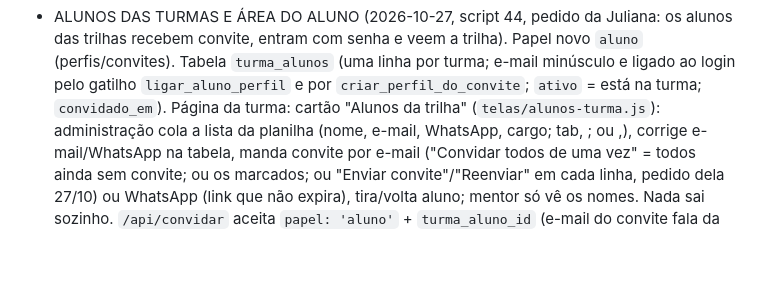
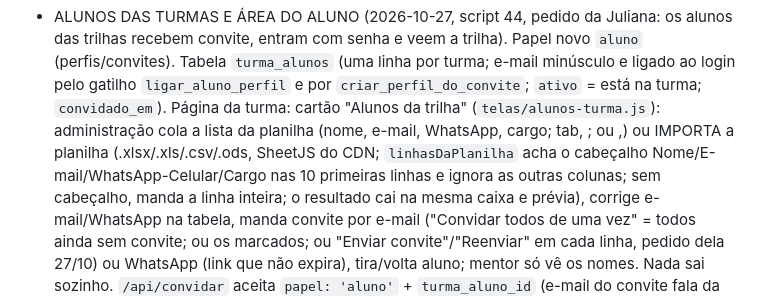
Before and after one commit to judforesti-ctrl/plataforma-mentorias, a Markdown page: CLAUDE.md, the part around the change. GitHub-like rendering; blank space fills up the shorter version.

Commit message:
CLAUDE.md: importar planilha de alunos
Co-Authored-By: Claude Opus 5.5 <noreply@anthropic.com>

```diff
--- a/CLAUDE.md
+++ b/CLAUDE.md
@@ -312,7 +312,9 @@ Commits: `git -c user.name=judforesti-ctrl -c user.email=judforesti@gmail.com co
 - ALUNOS DAS TURMAS E ÁREA DO ALUNO (2026-10-27, script 44, pedido da Juliana: os alunos das trilhas recebem convite, entram com
   senha e veem a trilha). Papel novo `aluno` (perfis/convites). Tabela `turma_alunos` (uma linha por turma; e-mail minúsculo e ligado
   ao login pelo gatilho `ligar_aluno_perfil` e por `criar_perfil_do_convite`; `ativo` = está na turma; `convidado_em`). Página da turma:
-  cartão "Alunos da trilha" (`telas/alunos-turma.js`): administração cola a lista da planilha (nome, e-mail, WhatsApp, cargo; tab, ; ou ,),
+  cartão "Alunos da trilha" (`telas/alunos-turma.js`): administração cola a lista da planilha (nome, e-mail, WhatsApp, cargo; tab, ; ou ,)
+  ou IMPORTA a planilha (.xlsx/.xls/.csv/.ods, SheetJS do CDN; `linhasDaPlanilha` acha o cabeçalho Nome/E-mail/WhatsApp-Celular/Cargo
+  nas 10 primeiras linhas e ignora as outras colunas; sem cabeçalho, manda a linha inteira; o resultado cai na mesma caixa e prévia),
   corrige e-mail/WhatsApp na tabela, manda convite por e-mail ("Convidar todos de uma vez" = todos ainda sem convite; ou os marcados;
   ou "Enviar convite"/"Reenviar" em cada linha, pedido dela 27/10) ou WhatsApp (link que não expira), tira/volta aluno; mentor só vê
   os nomes. Nada sai sozinho. `/api/convidar` aceita `papel: 'aluno'` + `turma_aluno_id` (e-mail do convite fala da trilha:
```
